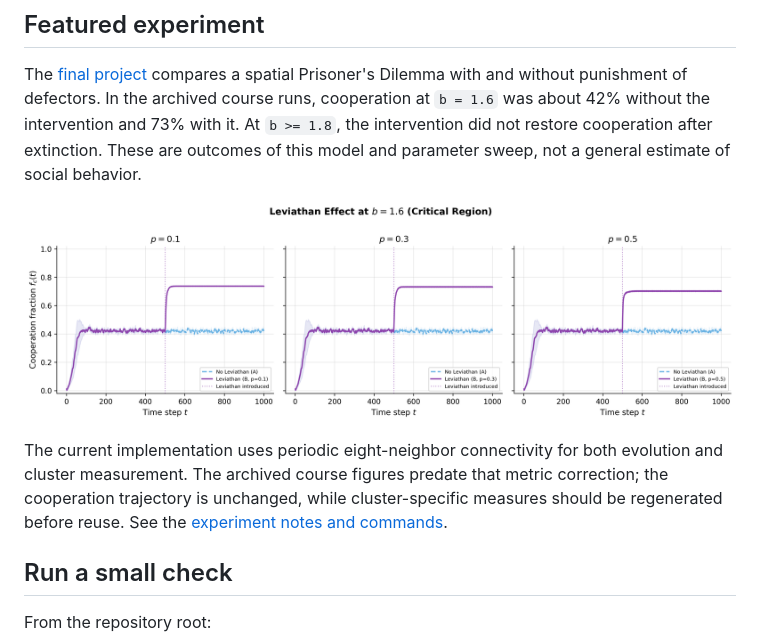
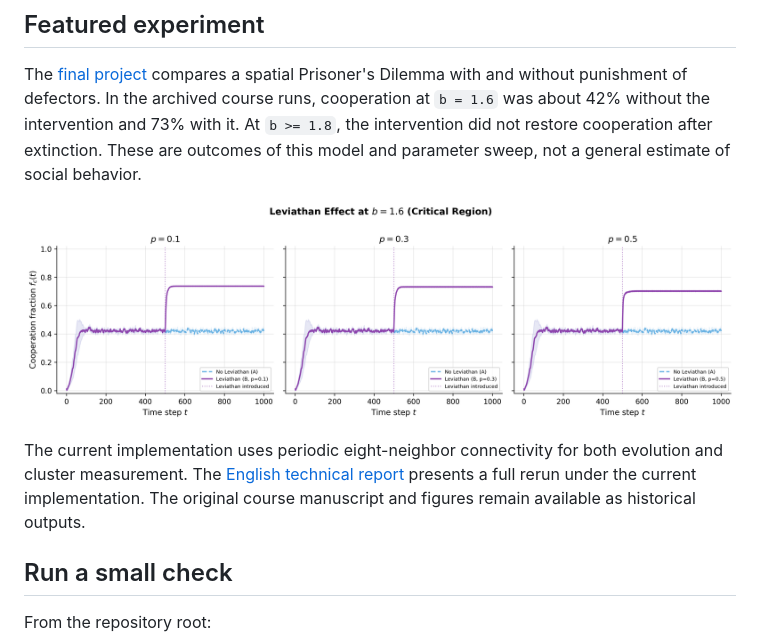
Before and after one commit to RebekahLllimx/ai-computational-modeling-lab, a Markdown page: README.md, the part around the change. GitHub-like rendering; pictures changed too: final-project/figures/current_ab_comparison.png (added).

```diff
--- a/README.md
+++ b/README.md
@@ -17,9 +17,9 @@ Coursework in network science, ranking algorithms, game theory, and computationa
 
 The [final project](final-project/README.md) compares a spatial Prisoner's Dilemma with and without punishment of defectors. In the archived course runs, cooperation at `b = 1.6` was about 42% without the intervention and 73% with it. At `b >= 1.8`, the intervention did not restore cooperation after extinction. These are outcomes of this model and parameter sweep, not a general estimate of social behavior.
 
-![Archived comparison of the two model conditions](final-project/figures/fig2_ab_comparison.png)
+![Comparison of the two model conditions](final-project/figures/current_ab_comparison.png)
 
-The current implementation uses periodic eight-neighbor connectivity for both evolution and cluster measurement. The archived course figures predate that metric correction; the cooperation trajectory is unchanged, while cluster-specific measures should be regenerated before reuse. See the [experiment notes and commands](final-project/README.md).
+The current implementation uses periodic eight-neighbor connectivity for both evolution and cluster measurement. The [English technical report](final-project/report/technical_report.md) presents a full rerun under the current implementation. The original course manuscript and figures remain available as historical outputs.
 
 ## Run a small check
 
```
Also changed, not shown: final-project/README.md (+4 -3 lines), final-project/report/technical_report.md (added, +150 -0 lines), final-project/figures/current_final_state.png (added), final-project/figures/current_interface_cluster.png (added), final-project/figures/current_phase_diagram.png (added), final-project/figures/current_spatial_snapshots_b.png (added).
